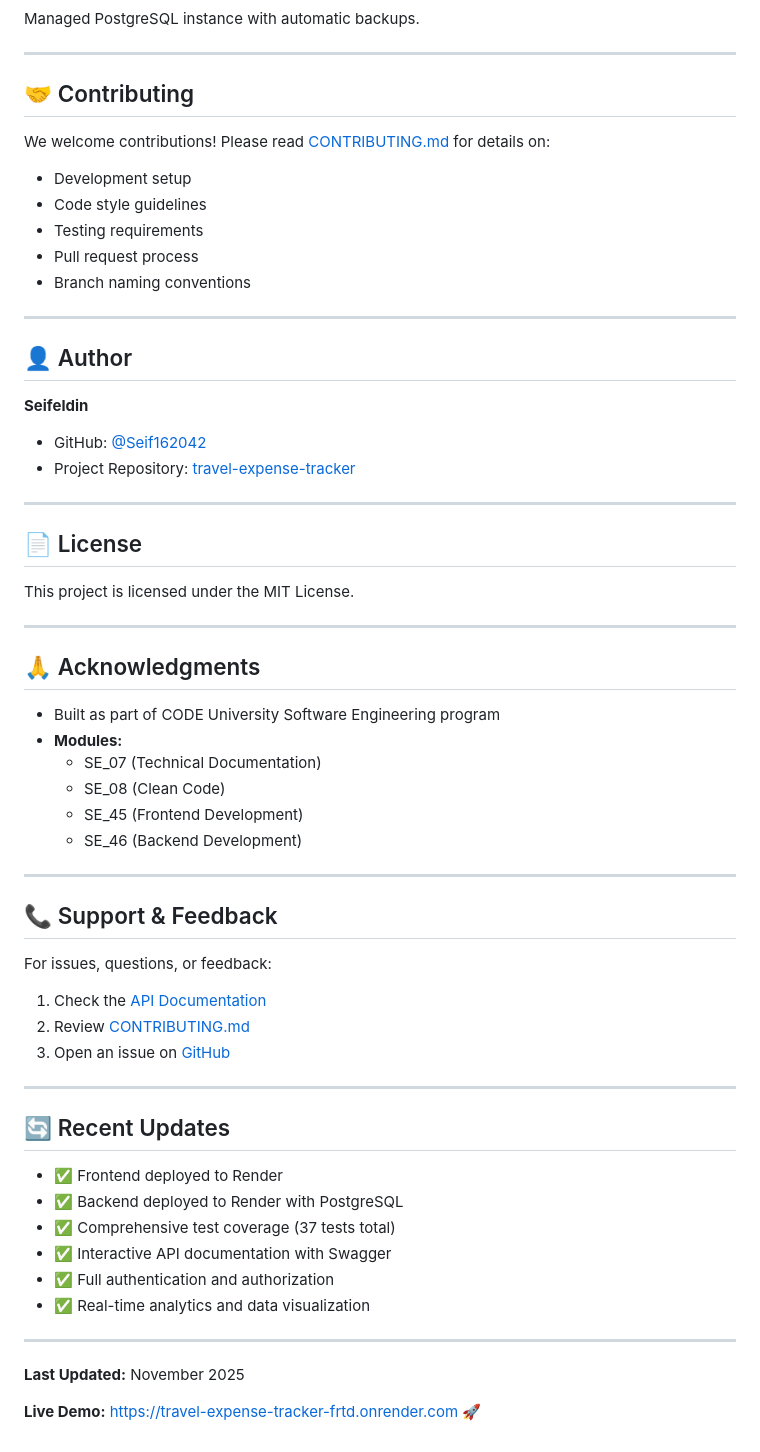
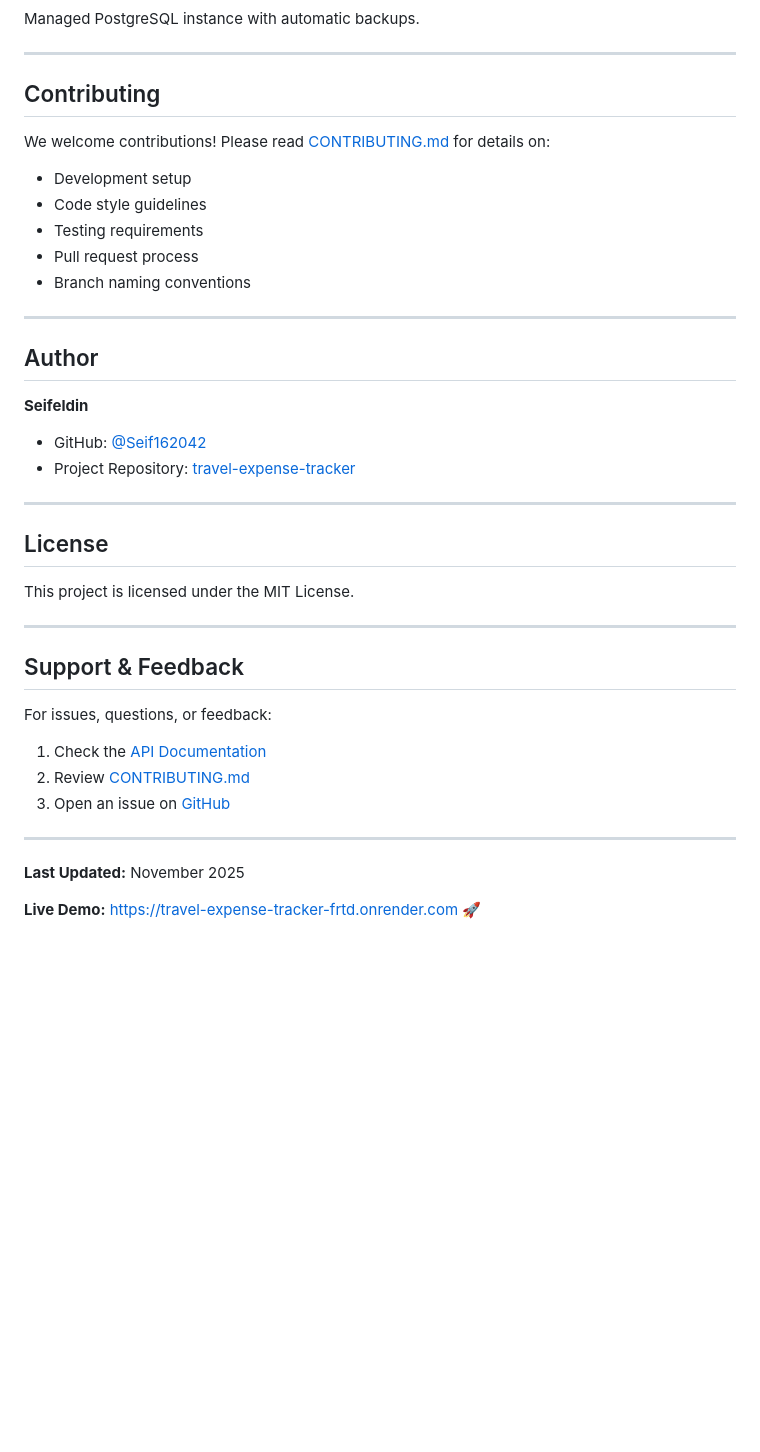
Before and after one commit to Seif162042/travel-expense-tracker, a Markdown page: README.md, the part around one of its changes. Drawn GitHub-style; blank space fills up the shorter version.

```diff
--- a/README.md
+++ b/README.md
@@ -475,7 +522,7 @@ Managed PostgreSQL instance with automatic backups.
 
 ---
 
-## 🤝 Contributing
+## Contributing
 
 We welcome contributions! Please read [CONTRIBUTING.md](./CONTRIBUTING.md) for details on:
 - Development setup
@@ -486,7 +533,7 @@ We welcome contributions! Please read [CONTRIBUTING.md](./CONTRIBUTING.md) for d
 
 ---
 
-## 👤 Author
+## Author
 
 **Seifeldin**
 - GitHub: [@Seif162042](https://github.com/Seif162042)
@@ -494,24 +541,13 @@ We welcome contributions! Please read [CONTRIBUTING.md](./CONTRIBUTING.md) for d
 
 ---
 
-## 📄 License
+## License
 
 This project is licensed under the MIT License.
 
 ---
 
-## 🙏 Acknowledgments
-
-- Built as part of CODE University Software Engineering program
-- **Modules:**
-  - SE_07 (Technical Documentation)
-  - SE_08 (Clean Code)
-  - SE_45 (Frontend Development)
-  - SE_46 (Backend Development)
-
----
-
-## 📞 Support & Feedback
+## Support & Feedback
 
 For issues, questions, or feedback:
 1. Check the [API Documentation](https://travel-expense-tracker-n1wt.onrender.com/docs)
@@ -520,17 +556,6 @@ For issues, questions, or feedback:
 
 ---
 
-## 🔄 Recent Updates
-
-- ✅ Frontend deployed to Render
-- ✅ Backend deployed to Render with PostgreSQL
-- ✅ Comprehensive test coverage (37 tests total)
-- ✅ Interactive API documentation with Swagger
-- ✅ Full authentication and authorization
-- ✅ Real-time analytics and data visualization
-
----
-
 **Last Updated:** November 2025
 
 **Live Demo:** https://travel-expense-tracker-frtd.onrender.com 🚀
```
Also changed, not shown: other parts of README.md (+63 -16 lines), backend/README.md (+48 -14 lines), frontend/README.md (+51 -18 lines), screenshots/database-volume.png (added).
